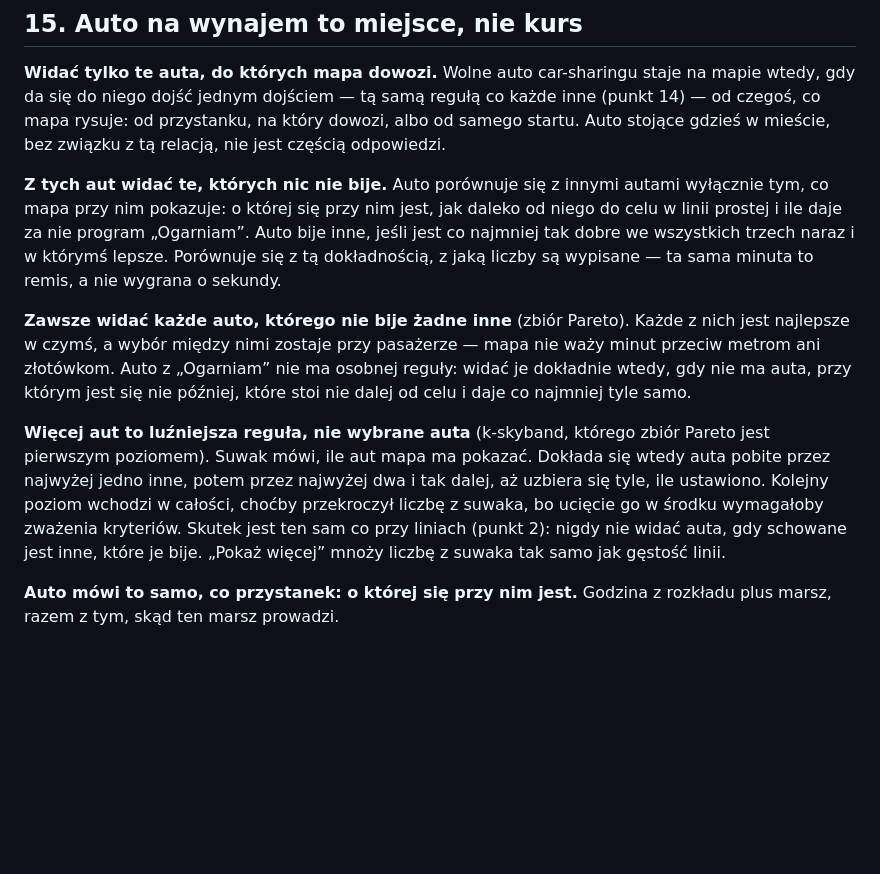
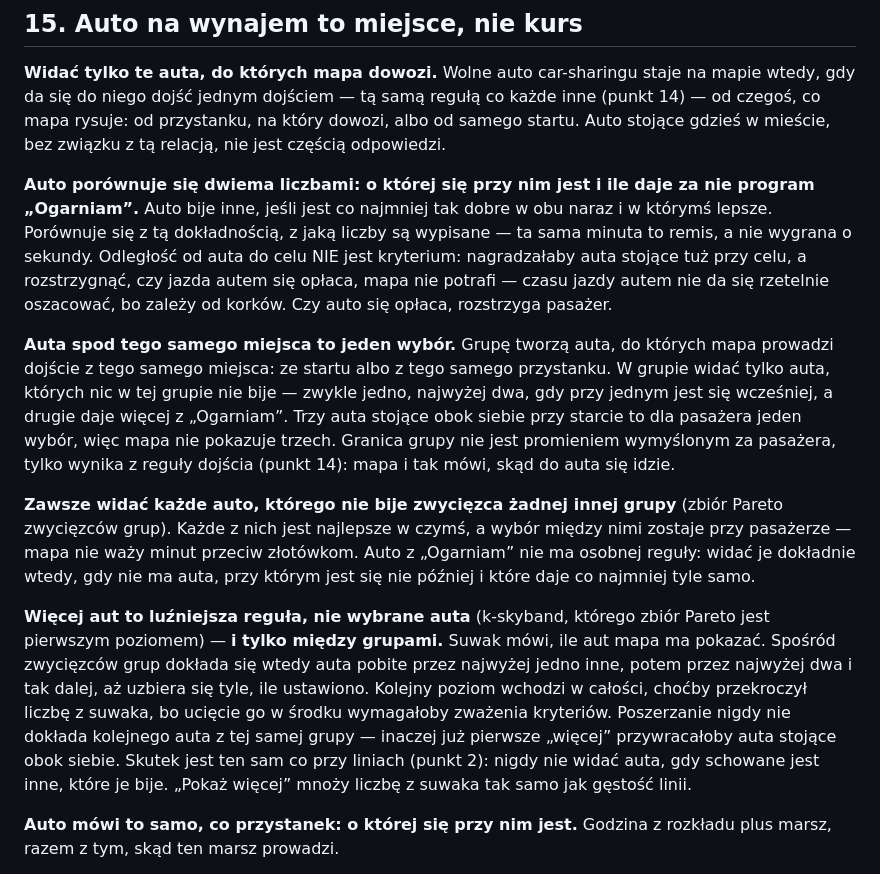
Before and after one commit to Metal-Pipe-Org/Metal-Planner, a Markdown page: docs/FLOW_MAP_CONTRACT.md, the part around one of its changes. Rendered like a GitHub page; blank space fills up the shorter version.

Commit message:
Update FLOW_MAP_CONTRACT.md with clarifications on vehicle comparison and selection criteria for cars and bikes

```diff
--- a/docs/FLOW_MAP_CONTRACT.md
+++ b/docs/FLOW_MAP_CONTRACT.md
@@ -337,27 +337,41 @@ każde inne (punkt 14) — od czegoś, co mapa rysuje: od przystanku, na który
 dowozi, albo od samego startu. Auto stojące gdzieś w mieście, bez związku z tą
 relacją, nie jest częścią odpowiedzi.
 
-**Z tych aut widać te, których nic nie bije.** Auto porównuje się z innymi
-autami wyłącznie tym, co mapa przy nim pokazuje: o której się przy nim jest,
-jak daleko od niego do celu w linii prostej i ile daje za nie program
-„Ogarniam”. Auto bije inne, jeśli jest co najmniej tak dobre we wszystkich
-trzech naraz i w którymś lepsze. Porównuje się z tą dokładnością, z jaką
+**Auto porównuje się dwiema liczbami: o której się przy nim jest i ile daje
+za nie program „Ogarniam”.** Auto bije inne, jeśli jest co najmniej tak dobre
+w obu naraz i w którymś lepsze. Porównuje się z tą dokładnością, z jaką
 liczby są wypisane — ta sama minuta to remis, a nie wygrana o sekundy.
+Odległość od auta do celu NIE jest kryterium: nagradzałaby auta stojące tuż
+przy celu, a rozstrzygnąć, czy jazda autem się opłaca, mapa nie potrafi —
+czasu jazdy autem nie da się rzetelnie oszacować, bo zależy od korków.
+Czy auto się opłaca, rozstrzyga pasażer.
 
-**Zawsze widać każde auto, którego nie bije żadne inne** (zbiór Pareto).
-Każde z nich jest najlepsze w czymś, a wybór między nimi zostaje przy
-pasażerze — mapa nie waży minut przeciw metrom ani złotówkom. Auto z „Ogarniam” nie ma osobnej
-reguły: widać je dokładnie wtedy, gdy nie ma auta, przy którym jest się nie
-później, które stoi nie dalej od celu i daje co najmniej tyle samo.
+**Auta spod tego samego miejsca to jeden wybór.** Grupę tworzą auta, do
+których mapa prowadzi dojście z tego samego miejsca: ze startu albo z tego
+samego przystanku. W grupie widać tylko auta, których nic w tej grupie nie
+bije — zwykle jedno, najwyżej dwa, gdy przy jednym jest się wcześniej, a
+drugie daje więcej z „Ogarniam”. Trzy auta stojące obok siebie przy starcie
+to dla pasażera jeden wybór, więc mapa nie pokazuje trzech. Granica grupy
+nie jest promieniem wymyślonym za pasażera, tylko wynika z reguły dojścia
+(punkt 14): mapa i tak mówi, skąd do auta się idzie.
+
+**Zawsze widać każde auto, którego nie bije zwycięzca żadnej innej grupy**
+(zbiór Pareto zwycięzców grup). Każde z nich jest najlepsze w czymś, a wybór
+między nimi zostaje przy pasażerze — mapa nie waży minut przeciw złotówkom.
+Auto z „Ogarniam” nie ma osobnej reguły: widać je dokładnie wtedy, gdy nie ma
+auta, przy którym jest się nie później i które daje co najmniej tyle samo.
 
 **Więcej aut to luźniejsza reguła, nie wybrane auta** (k-skyband, którego
-zbiór Pareto jest pierwszym poziomem). Suwak mówi, ile aut mapa ma
-pokazać. Dokłada się wtedy auta pobite przez najwyżej jedno inne,
-potem przez najwyżej dwa i tak dalej, aż uzbiera się tyle, ile ustawiono.
-Kolejny poziom wchodzi w całości, choćby przekroczył liczbę z suwaka, bo
-ucięcie go w środku wymagałoby zważenia kryteriów. Skutek jest ten sam co
-przy liniach (punkt 2): nigdy nie widać auta, gdy schowane jest inne, które
-je bije. „Pokaż więcej” mnoży liczbę z suwaka tak samo jak gęstość linii.
+zbiór Pareto jest pierwszym poziomem) — **i tylko między grupami.** Suwak
+mówi, ile aut mapa ma pokazać. Spośród zwycięzców grup dokłada się wtedy
+auta pobite przez najwyżej jedno inne, potem przez najwyżej dwa i tak dalej,
+aż uzbiera się tyle, ile ustawiono. Kolejny poziom wchodzi w całości, choćby
+przekroczył liczbę z suwaka, bo ucięcie go w środku wymagałoby zważenia
+kryteriów. Poszerzanie nigdy nie dokłada kolejnego auta z tej samej grupy —
+inaczej już pierwsze „więcej” przywracałoby auta stojące obok siebie. Skutek
+jest ten sam co przy liniach (punkt 2): nigdy nie widać auta, gdy schowane
+jest inne, które je bije. „Pokaż więcej” mnoży liczbę z suwaka tak samo jak
+gęstość linii.
 
 **Auto mówi to samo, co przystanek: o której się przy nim jest.** Godzina
 z rozkładu plus marsz, razem z tym, skąd ten marsz prowadzi.
```
Also changed, not shown: other parts of docs/FLOW_MAP_CONTRACT.md (+42 -4 lines).
